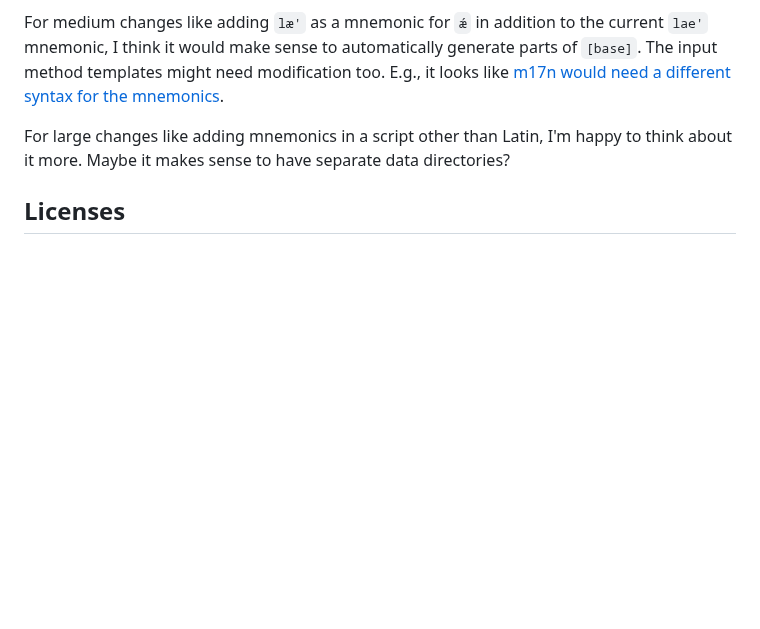
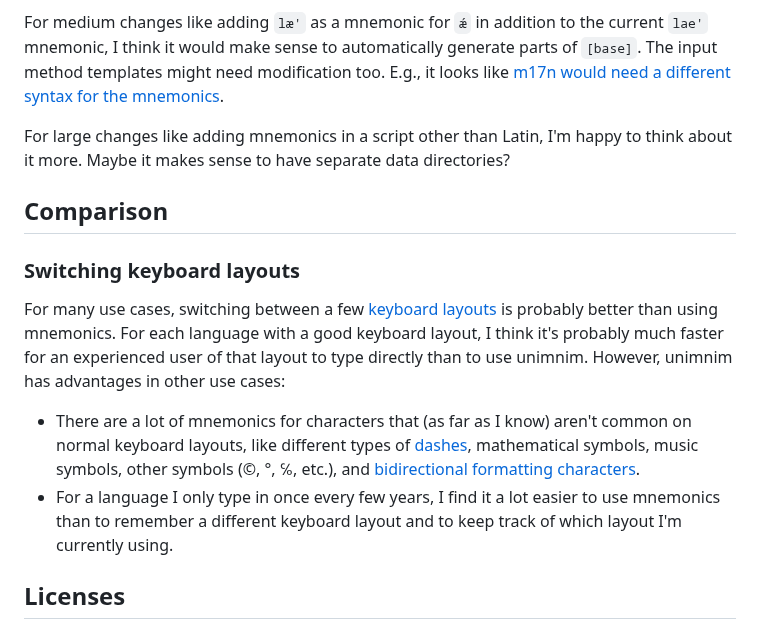
Before and after one commit to dseomn/unimnim, a Markdown page: README.md, the part around the change. GitHub-like rendering; blank space fills up the shorter version.

Commit message:
Add comparison to switching keyboard layouts

```diff
--- a/README.md
+++ b/README.md
@@ -95,6 +95,25 @@ mnemonics](https://savannah.nongnu.org/bugs/?66557).
 For large changes like adding mnemonics in a script other than Latin, I'm happy
 to think about it more. Maybe it makes sense to have separate data directories?
 
+## Comparison
+
+### Switching keyboard layouts
+
+For many use cases, switching between a few [keyboard
+layouts](https://en.wikipedia.org/wiki/Keyboard_layout) is probably better than
+using mnemonics. For each language with a good keyboard layout, I think it's
+probably much faster for an experienced user of that layout to type directly
+than to use unimnim. However, unimnim has advantages in other use cases:
+
+*   There are a lot of mnemonics for characters that (as far as I know) aren't
+    common on normal keyboard layouts, like different types of
+    [dashes](https://en.wikipedia.org/wiki/Dash), mathematical symbols, music
+    symbols, other symbols (©, °, ℅, etc.), and [bidirectional formatting
+    characters](https://en.wikipedia.org/wiki/Bidirectional_text#Explicit_formatting).
+*   For a language I only type in once every few years, I find it a lot easier
+    to use mnemonics than to remember a different keyboard layout and to keep
+    track of which layout I'm currently using.
+
 ## Licenses
 
 This repo follows the [reuse](https://reuse.software/) specification. See file
```
